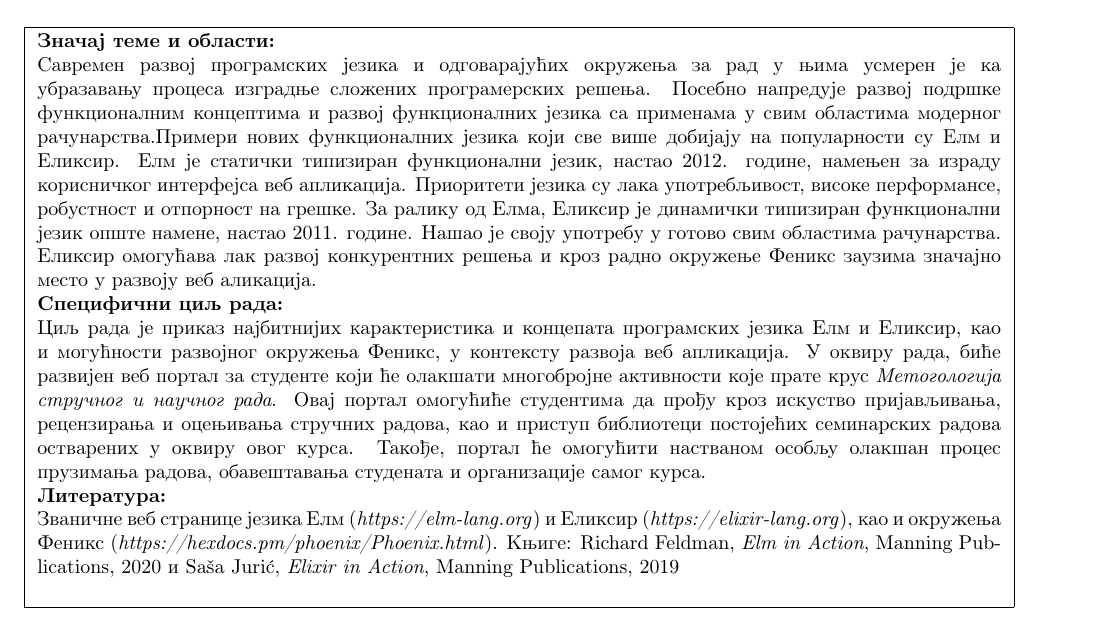
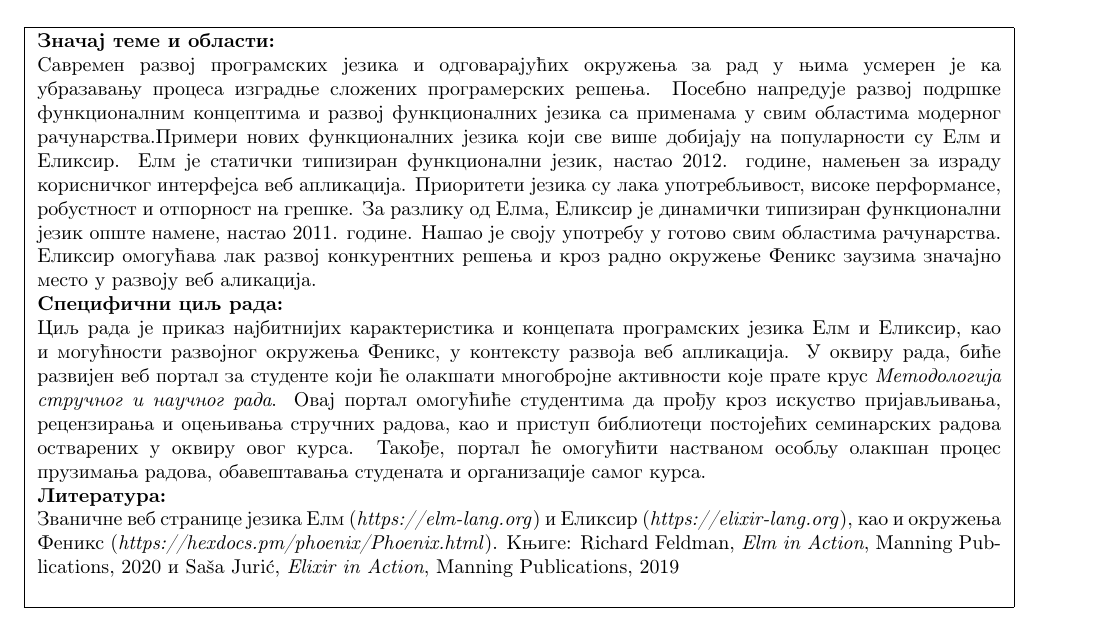
Before and after one commit to NemanjaSubotic/master-rad, a LaTeX document (prijava_teze/obrazac.tex): part of the page, cut so that both start at the same text. Compiled offline with pdfLaTeX.

Commit message:
sitna ispravka

```diff
--- a/prijava_teze/obrazac.tex
+++ b/prijava_teze/obrazac.tex
@@ -50,7 +50,7 @@
 више добијају на популарности су Елм и Еликсир. Елм је статички типизиран функционални
 језик, настао 2012. године, намењен за израду корисничког интерфејса веб апликација.
 Приоритети језика су лака употребљивост, високе перформансе, робустност и отпорност
-на грешке. За ралику од Елма, Еликсир је динамички типизиран функционални језик опште
+на грешке. За разлику од Елма, Еликсир је динамички типизиран функционални језик опште
 намене, настао 2011. године. Нашао је своју употребу у готово свим областима рачунарства.
 Еликсир омогућава лак развој конкурентних решења и кроз радно окружење Феникс заузима
 значајно место у развоју веб аликација.
```
Also changed, not shown: prijava_teze/obrazac.pdf, prijava_teze/obrazac.tex (2 more changed lines).
